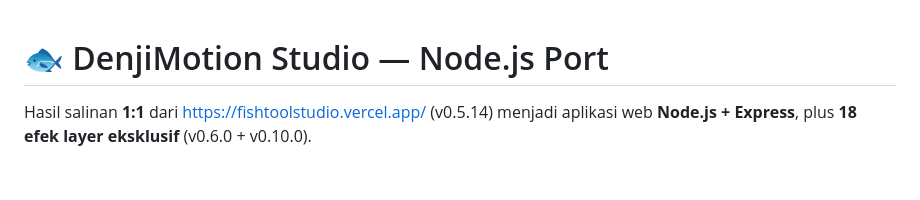
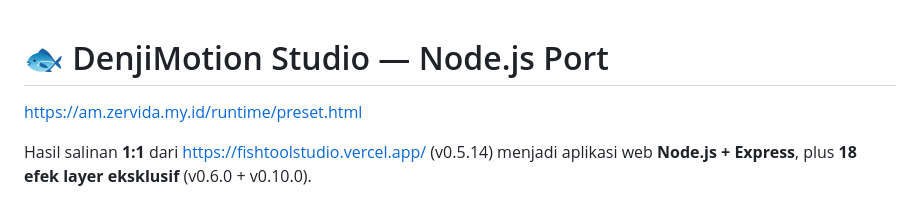
Before and after one commit to denllowss/editor, a Markdown page: README.md, the part around the change. GitHub-like rendering; blank space fills up the shorter version.

```diff
--- a/README.md
+++ b/README.md
@@ -1,4 +1,7 @@
 # 🐟 DenjiMotion Studio — Node.js Port
+
+https://am.zervida.my.id/runtime/preset.html
+
 
 Hasil salinan **1:1** dari https://fishtoolstudio.vercel.app/ (v0.5.14) menjadi aplikasi web **Node.js + Express**,
 plus **18 efek layer eksklusif** (v0.6.0 + v0.10.0).
```
